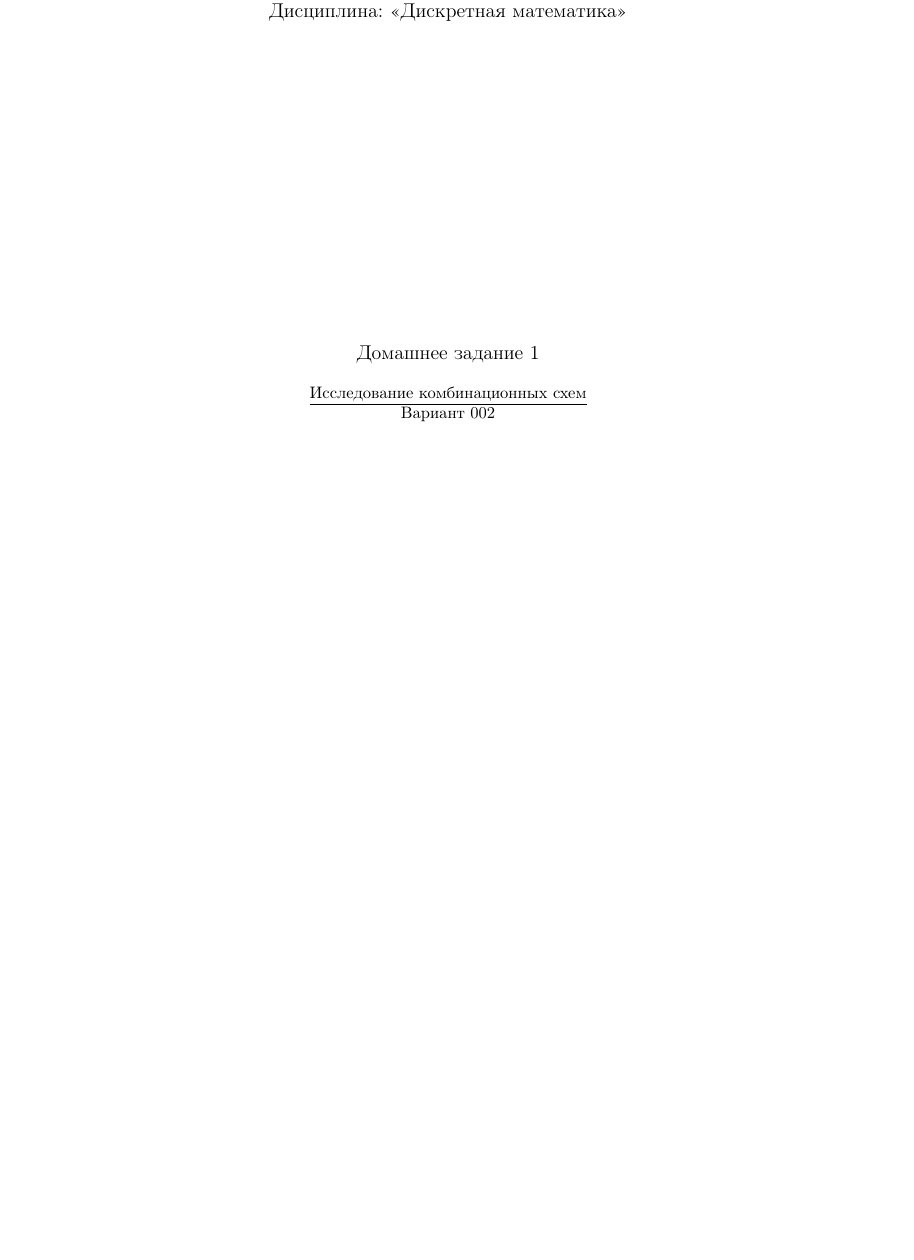
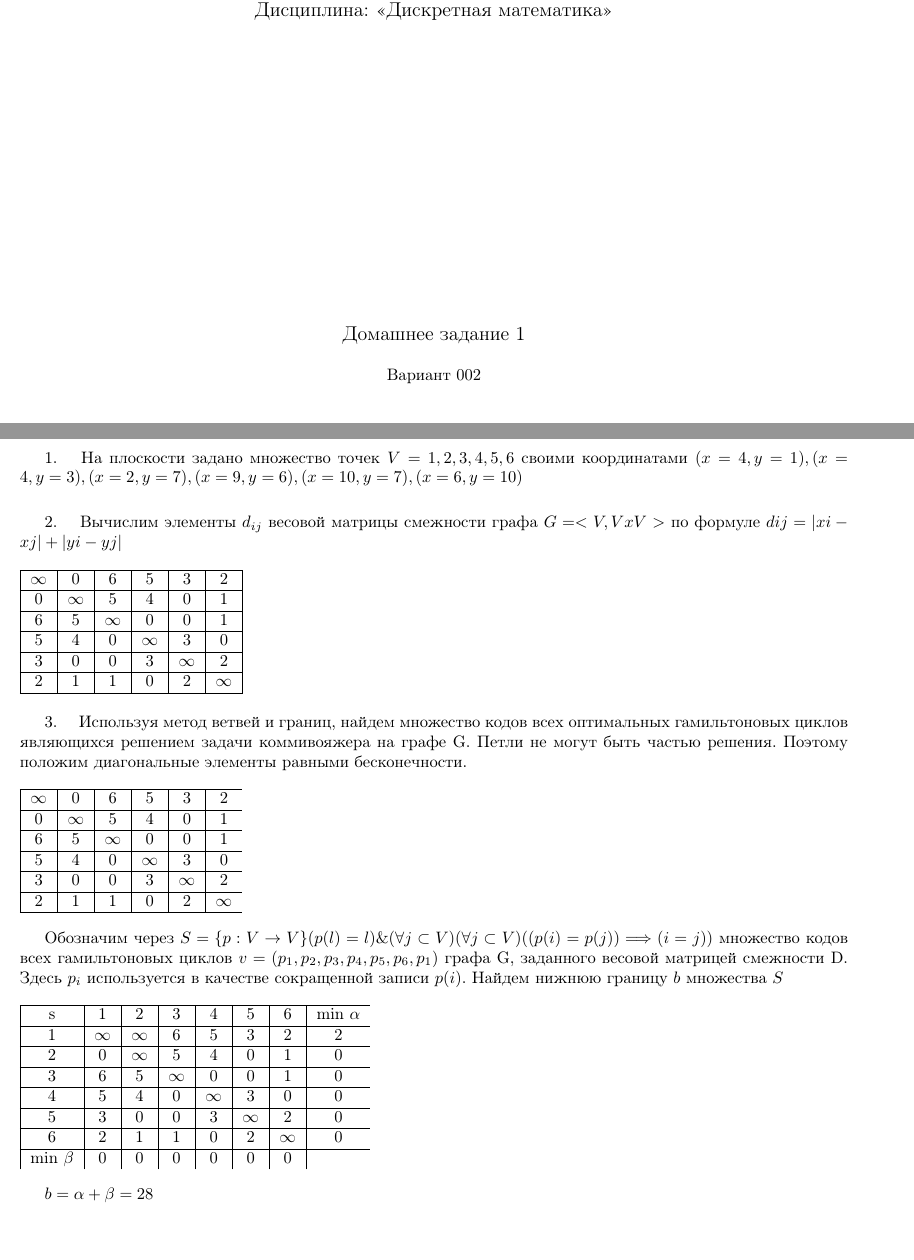
Before and after one commit to temach/shortest_hamilton_cycles_via_branch_and_bound, a LaTeX document (SolveDiscra/bin/Debug/latex_commands.tex): part of page 1 of 11 before the commit and two parts of pages 1 and 2 of 12 after it, the two joined at a grey line, cut so that both start at the same text, the shorter picture padded with empty space. Compiled offline with pdfLaTeX.

Commit message:
nice latex

```diff
--- a/SolveDiscra/bin/Debug/latex_commands.tex
+++ b/SolveDiscra/bin/Debug/latex_commands.tex
@@ -21,10 +21,10 @@
 \usepackage{caption}
 
 %из параметров ниже понятно, какие части полей страницы меняются:
-\geometry{left=1cm}
-\geometry{right=1cm}
-\geometry{top=1cm}
-\geometry{bottom=1cm}
+\geometry{left=1.4cm}
+\geometry{right=2cm}
+\geometry{top=1.5cm}
+\geometry{bottom=2cm}
 
 \renewcommand{\baselinestretch}{1} % меняю ширину между строками на 1.5
 \righthyphenmin=2
@@ -45,8 +45,8 @@
 
 \bigskip
 
-\underline{Исследование комбинационных схем}\\
-Вариант 002
+%\underline{ Исследование алгоритмов решения \\ метрической задачи коммивояжера \\ }
+Вариант 002\\
 
 \vfill
 
@@ -67,6 +67,86 @@
 \end{titlepage}
 
 
+1. \quad На плоскости задано множество точек $V = {1, 2, 3, 4, 5, 6}$ своими координатами
+$(x = 4,y = 1),(x = 4,y = 3),(x = 2,y = 7),(x = 9,y = 6),(x = 10,y = 7),(x = 6,y = 10)$ \\
+
+\smallskip
+
+2. \quad Вычислим элементы $d_{ij}$ весовой матрицы смежности графа
+$G = <V, VxV>$ по формуле $dij = |xi - xj|  +  |yi - yj|$
+
+\begin{flushleft}\begin{tabular}[]{|c|c|c|c|c|c|c|}
+\hline
+$\infty$ &      0 &      6 &      5 &      3 &      2\\
+\hline
+	  0 & $\infty$ &      5 &      4 &      0 &      1\\
+\hline
+      6 &      5 & $\infty$ &      0 &      0 &      1\\
+\hline
+      5 &      4 &      0 & $\infty$ &      3 &      0\\
+\hline
+      3 &      0 &      0 &      3 & $\infty$ &      2\\
+\hline
+      2 &      1 &      1 &      0 &      2 & $\infty$\\
+\hline
+\end{tabular}
+\end{flushleft}
+
+\smallskip
+
+3. \quad Используя метод ветвей и границ, найдем множество кодов всех оптимальных гамильтоновых
+ циклов являющихся решением задачи коммивояжера на графе G.
+Петли не могут быть частью решения. Поэтому положим диагональные элементы равными бесконечности.
+
+\begin{flushleft}\begin{tabular}[]{|c|c|c|c|c|c}
+\hline
+$\infty$ &      0 &      6 &      5 &      3 &      2\\
+\hline
+	  0 & $\infty$ &      5 &      4 &      0 &      1\\
+\hline
+      6 &      5 & $\infty$ &      0 &      0 &      1\\
+\hline
+      5 &      4 &      0 & $\infty$ &      3 &      0\\
+\hline
+      3 &      0 &      0 &      3 & $\infty$ &      2\\
+\hline
+      2 &      1 &      1 &      0 &      2 & $\infty$ \\
+\hline
+\end{tabular}
+\end{flushleft}
+
+Обозначим через
+$ S = \{ p:V \rightarrow V \} (p(l) = l) \& ( \forall j \subset V ) ( \forall j \subset V) ((p(i) = p(j)) \Longrightarrow (i = j))$
+множество кодов всех гамильтоновых циклов $v=(p_1,p_2,p_3,p_4,p_5,p_6,p_1)$ графа G,
+заданного весовой матрицей смежности D.
+Здесь $p_{i}$ используется в качестве сокращенной записи $p(i)$.
+Найдем нижнюю границу $b$ множества $S$
+
+\begin{flushleft}
+\begin{tabular}[]{|c|c|c|c|c|c|c|c}
+\hline
+s & 1 & 2 & 3 & 4 & 5 & 6 & min $\alpha$ \\
+\hline
+1 & $\infty$ & $\infty$ &      6 &      5 &      3 &      2 & 2\\
+\hline
+2 &      0 		& $\infty$ &      5 &      4 &      0 &      1 & 0\\
+\hline
+3 &      6 		&      5 & $\infty$ &      0 &      0 &      1 & 0\\
+\hline
+4 &      5 		&      4 &      0 & $\infty$ &      3 &      0 & 0\\
+\hline
+5 &      3 		&      0 &      0 &      3 & $\infty$ &      2 & 0\\
+\hline
+6 &      2 		&      1 &      1 &      0 &      2 & $\infty$ & 0\\
+\hline
+min $\beta$ &  0 	&      0 &      0 &      0 &      0 &      0\\
+\end{tabular}
+\end{flushleft}
+
+$b = \alpha + 	\beta = 28$
+
+\newpage
+
 
 % make the captions stick to the LEFT of the page
 \captionsetup{justification=raggedright,
```
Also changed, not shown: SolveDiscra/bin/Debug/latex_commands.tex (20 more changed lines).
